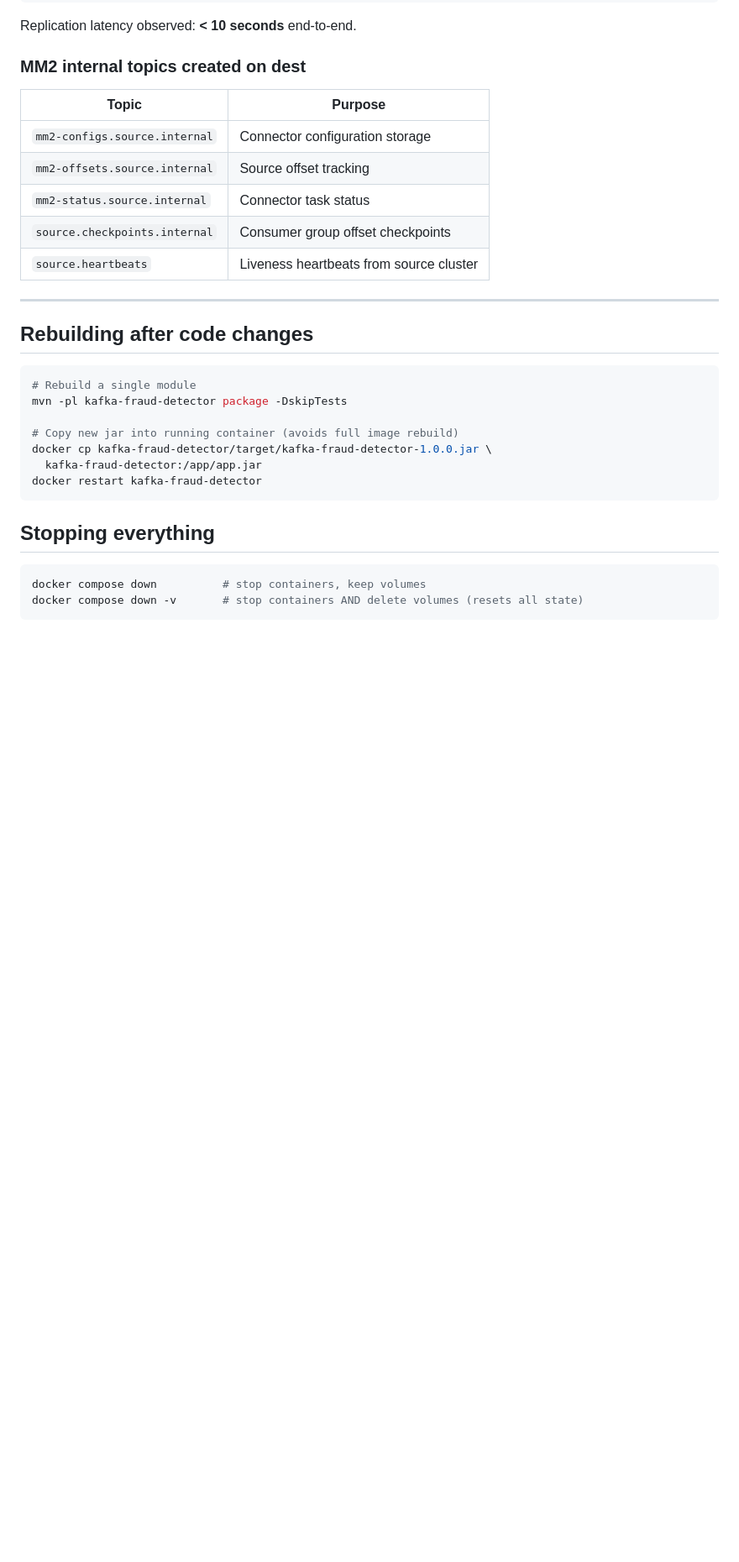
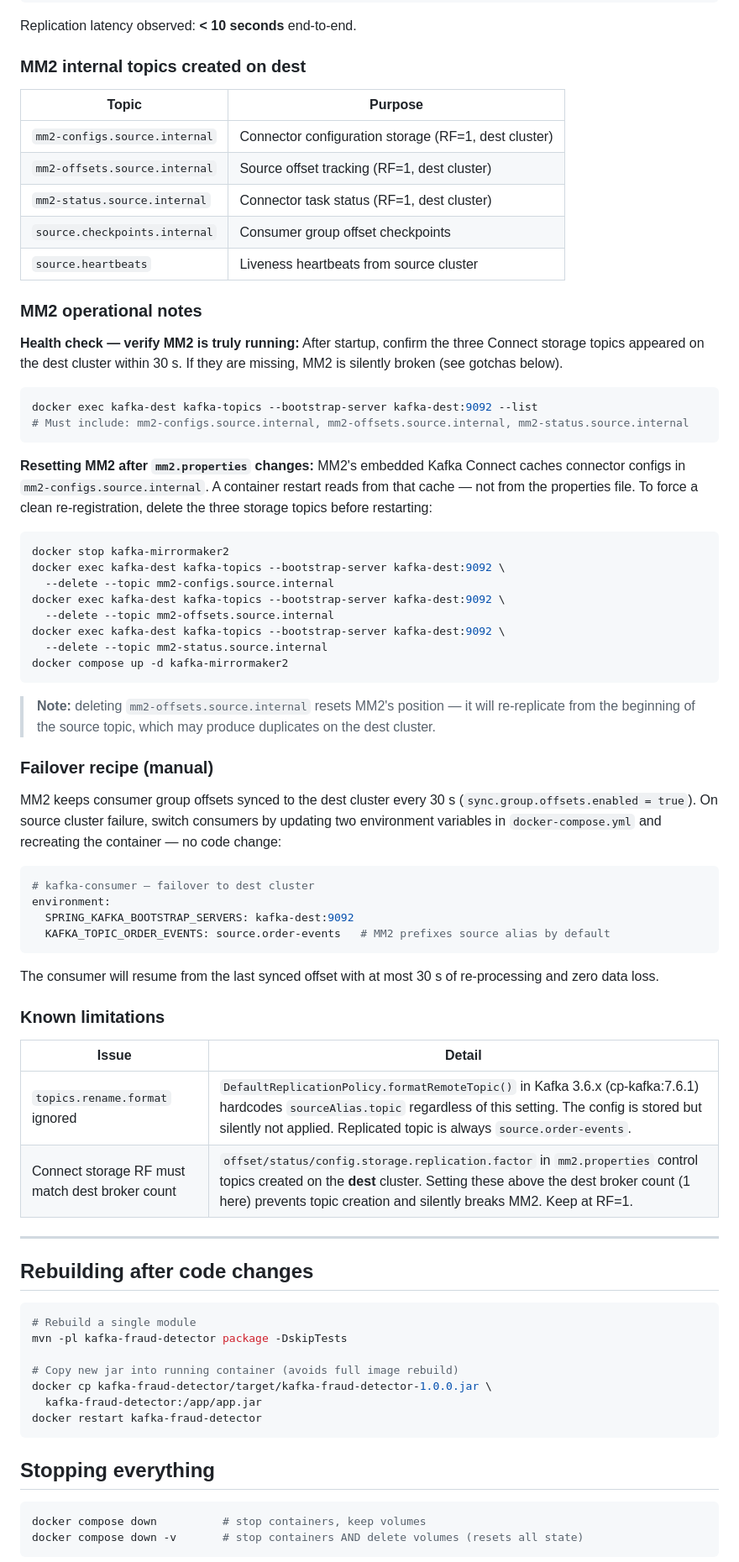
Before and after one commit to subbaraogoparaju/kafkaE2E, a Markdown page: README.md, the part around one of its changes. Shown at 84% size. Rendered like a GitHub page; blank space fills up the shorter version.

Commit message:
Update README: 3-broker source cluster and MM2 operational notes
- Cluster topology diagram updated to show 3 brokers (RF=3, min.isr=2)
- Cluster layout table updated with kafka-3 / port 19095 / RF and min.isr columns
- MM2 internal topics table annotated with RF=1 and dest-cluster note
- Added MM2 health check procedure (verify 3 Connect storage topics on dest)
- Added MM2 reset procedure (delete storage topics before restarting)
- Added failover recipe (two env vars: bootstrap servers + topic name)
- Added known limitations table: topics.rename.format no-op in Kafka 3.6.x;
  Connect storage RF must equal dest broker count

Co-Authored-By: Claude Sonnet 4.6 <noreply@anthropic.com>

````diff
--- a/README.md
+++ b/README.md
@@ -308,11 +309,64 @@ Replication latency observed: **< 10 seconds** end-to-end.
 
 | Topic | Purpose |
 |---|---|
-| `mm2-configs.source.internal` | Connector configuration storage |
-| `mm2-offsets.source.internal` | Source offset tracking |
-| `mm2-status.source.internal` | Connector task status |
+| `mm2-configs.source.internal` | Connector configuration storage (RF=1, dest cluster) |
+| `mm2-offsets.source.internal` | Source offset tracking (RF=1, dest cluster) |
+| `mm2-status.source.internal` | Connector task status (RF=1, dest cluster) |
 | `source.checkpoints.internal` | Consumer group offset checkpoints |
 | `source.heartbeats` | Liveness heartbeats from source cluster |
+
+### MM2 operational notes
+
+**Health check — verify MM2 is truly running:**
+After startup, confirm the three Connect storage topics appeared on the dest cluster within 30 s.
+If they are missing, MM2 is silently broken (see gotchas below).
+
+```bash
+docker exec kafka-dest kafka-topics --bootstrap-server kafka-dest:9092 --list
+# Must include: mm2-configs.source.internal, mm2-offsets.source.internal, mm2-status.source.internal
+```
+
+**Resetting MM2 after `mm2.properties` changes:**
+MM2's embedded Kafka Connect caches connector configs in `mm2-configs.source.internal`.
+A container restart reads from that cache — not from the properties file.
+To force a clean re-registration, delete the three storage topics before restarting:
+
+```bash
+docker stop kafka-mirrormaker2
+docker exec kafka-dest kafka-topics --bootstrap-server kafka-dest:9092 \
+  --delete --topic mm2-configs.source.internal
+docker exec kafka-dest kafka-topics --bootstrap-server kafka-dest:9092 \
+  --delete --topic mm2-offsets.source.internal
+docker exec kafka-dest kafka-topics --bootstrap-server kafka-dest:9092 \
+  --delete --topic mm2-status.source.internal
+docker compose up -d kafka-mirrormaker2
+```
+
+> **Note:** deleting `mm2-offsets.source.internal` resets MM2's position — it will re-replicate
+> from the beginning of the source topic, which may produce duplicates on the dest cluster.
+
+### Failover recipe (manual)
+
+MM2 keeps consumer group offsets synced to the dest cluster every 30 s
+(`sync.group.offsets.enabled = true`). On source cluster failure, switch consumers by updating
+two environment variables in `docker-compose.yml` and recreating the container — no code change:
+
+```yaml
+# kafka-consumer — failover to dest cluster
+environment:
+  SPRING_KAFKA_BOOTSTRAP_SERVERS: kafka-dest:9092
+  KAFKA_TOPIC_ORDER_EVENTS: source.order-events   # MM2 prefixes source alias by default
+```
+
+The consumer will resume from the last synced offset with at most 30 s of re-processing and zero
+data loss.
+
+### Known limitations
+
+| Issue | Detail |
+|---|---|
+| `topics.rename.format` ignored | `DefaultReplicationPolicy.formatRemoteTopic()` in Kafka 3.6.x (cp-kafka:7.6.1) hardcodes `sourceAlias.topic` regardless of this setting. The config is stored but silently not applied. Replicated topic is always `source.order-events`. |
+| Connect storage RF must match dest broker count | `offset/status/config.storage.replication.factor` in `mm2.properties` control topics created on the **dest** cluster. Setting these above the dest broker count (1 here) prevents topic creation and silently breaks MM2. Keep at RF=1. |
 
 ---
 
````
Also changed, not shown: other parts of README.md (+8 -7 lines).
